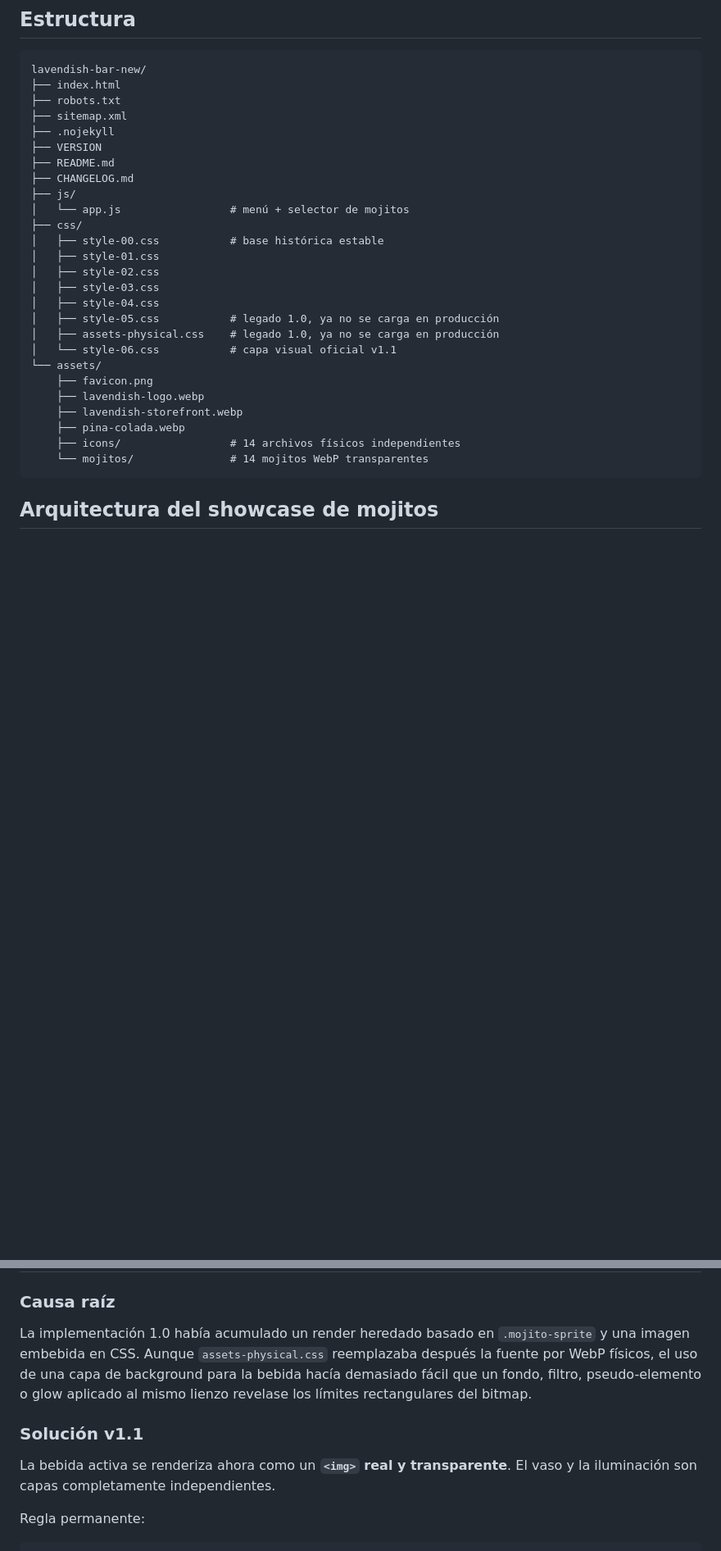
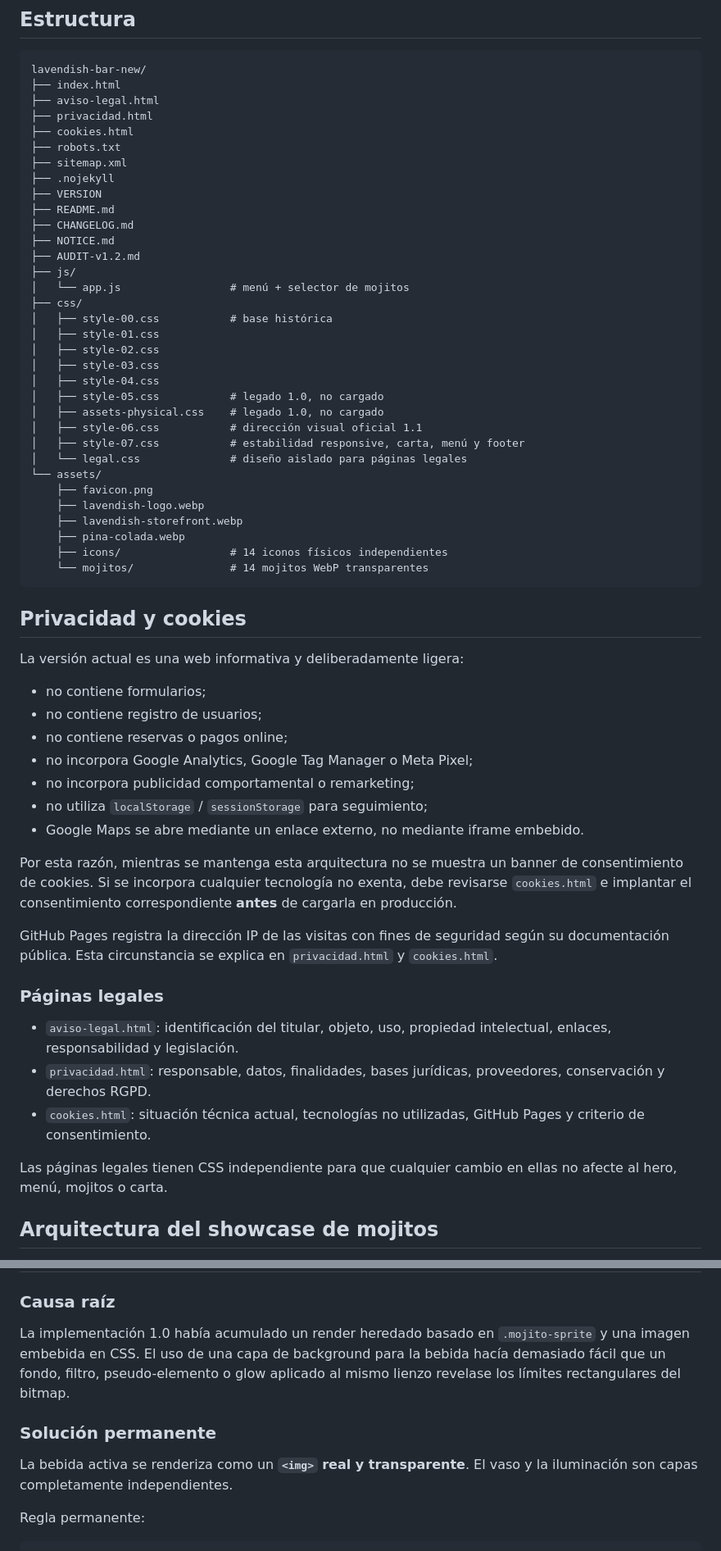
Before and after one commit to ReneG-AI/lavendish-bar-new, a Markdown page: README.md, 2 parts joined by grey strips. Shown at 82% size. Rendered like a GitHub page; blank space fills up the shorter version.

````diff
--- a/README.md
+++ b/README.md
@@ -65,31 +69,62 @@ No se publican precios en la web.
 ```text
 lavendish-bar-new/
 ├── index.html
+├── aviso-legal.html
+├── privacidad.html
+├── cookies.html
 ├── robots.txt
 ├── sitemap.xml
 ├── .nojekyll
 ├── VERSION
 ├── README.md
 ├── CHANGELOG.md
+├── NOTICE.md
+├── AUDIT-v1.2.md
 ├── js/
 │   └── app.js                 # menú + selector de mojitos
 ├── css/
-│   ├── style-00.css           # base histórica estable
+│   ├── style-00.css           # base histórica
 │   ├── style-01.css
 │   ├── style-02.css
 │   ├── style-03.css
 │   ├── style-04.css
-│   ├── style-05.css           # legado 1.0, ya no se carga en producción
-│   ├── assets-physical.css    # legado 1.0, ya no se carga en producción
-│   └── style-06.css           # capa visual oficial v1.1
+│   ├── style-05.css           # legado 1.0, no cargado
+│   ├── assets-physical.css    # legado 1.0, no cargado
+│   ├── style-06.css           # dirección visual oficial 1.1
+│   ├── style-07.css           # estabilidad responsive, carta, menú y footer
+│   └── legal.css              # diseño aislado para páginas legales
 └── assets/
     ├── favicon.png
     ├── lavendish-logo.webp
     ├── lavendish-storefront.webp
     ├── pina-colada.webp
-    ├── icons/                 # 14 archivos físicos independientes
+    ├── icons/                 # 14 iconos físicos independientes
     └── mojitos/               # 14 mojitos WebP transparentes
 ```
+
+## Privacidad y cookies
+
+La versión actual es una web informativa y deliberadamente ligera:
+
+- no contiene formularios;
+- no contiene registro de usuarios;
+- no contiene reservas o pagos online;
+- no incorpora Google Analytics, Google Tag Manager o Meta Pixel;
+- no incorpora publicidad comportamental o remarketing;
+- no utiliza `localStorage` / `sessionStorage` para seguimiento;
+- Google Maps se abre mediante un enlace externo, no mediante iframe embebido.
+
+Por esta razón, mientras se mantenga esta arquitectura no se muestra un banner de consentimiento de cookies. Si se incorpora cualquier tecnología no exenta, debe revisarse `cookies.html` e implantar el consentimiento correspondiente **antes** de cargarla en producción.
+
+GitHub Pages registra la dirección IP de las visitas con fines de seguridad según su documentación pública. Esta circunstancia se explica en `privacidad.html` y `cookies.html`.
+
+### Páginas legales
+
+- `aviso-legal.html`: identificación del titular, objeto, uso, propiedad intelectual, enlaces, responsabilidad y legislación.
+- `privacidad.html`: responsable, datos, finalidades, bases jurídicas, proveedores, conservación y derechos RGPD.
+- `cookies.html`: situación técnica actual, tecnologías no utilizadas, GitHub Pages y criterio de consentimiento.
+
+Las páginas legales tienen CSS independiente para que cualquier cambio en ellas no afecte al hero, menú, mojitos o carta.
 
 ## Arquitectura del showcase de mojitos
 
@@ -118,11 +153,11 @@ El color ambiental cambia por sabor mediante `--flavor-rgb`. La saturación se m
 
 ### Causa raíz
 
-La implementación 1.0 había acumulado un render heredado basado en `.mojito-sprite` y una imagen embebida en CSS. Aunque `assets-physical.css` reemplazaba después la fuente por WebP físicos, el uso de una capa de background para la bebida hacía demasiado fácil que un fondo, filtro, pseudo-elemento o glow aplicado al mismo lienzo revelase los límites rectangulares del bitmap.
+La implementación 1.0 había acumulado un render heredado basado en `.mojito-sprite` y una imagen embebida en CSS. El uso de una capa de background para la bebida hacía demasiado fácil que un fondo, filtro, pseudo-elemento o glow aplicado al mismo lienzo revelase los límites rectangulares del bitmap.
 
-### Solución v1.1
+### Solución permanente
 
-La bebida activa se renderiza ahora como un **`<img>` real y transparente**. El vaso y la iluminación son capas completamente independientes.
+La bebida activa se renderiza como un **`<img>` real y transparente**. El vaso y la iluminación son capas completamente independientes.
 
 Regla permanente:
 
````
Also changed, not shown: other parts of README.md (+50 -52 lines).
